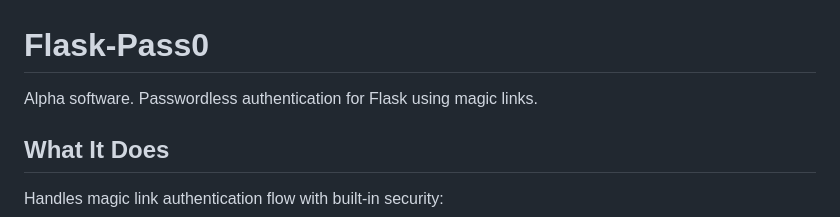
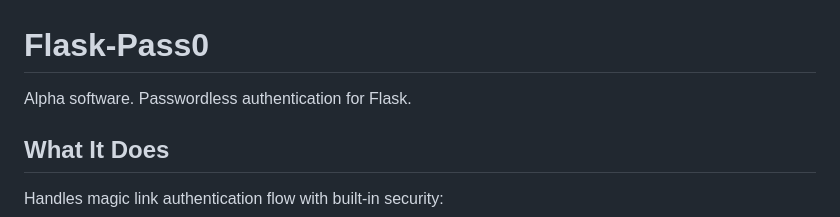
Before and after one commit to jeremydosborn/flask-pass0, a Markdown page: readme.md, the part around the change. Drawn GitHub-style.

```diff
--- a/readme.md
+++ b/readme.md
@@ -1,6 +1,6 @@
 # Flask-Pass0
 
-Alpha software. Passwordless authentication for Flask using magic links.
+Alpha software. Passwordless authentication for Flask.
 
 ## What It Does
 
```
